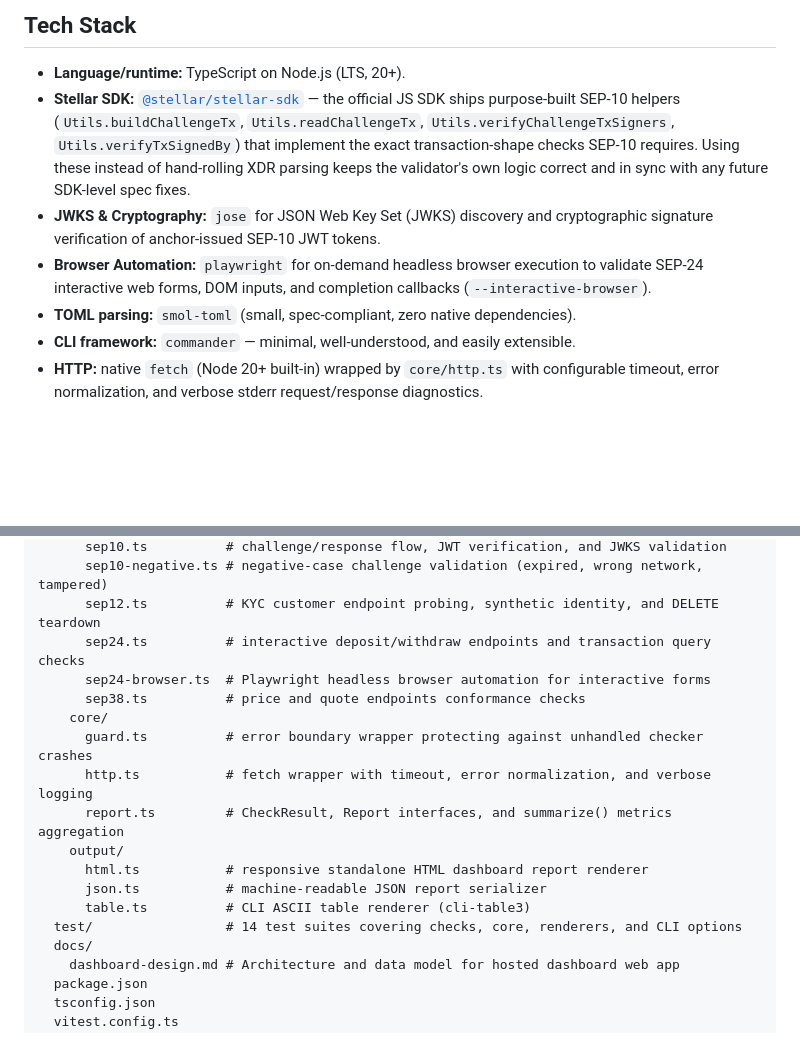
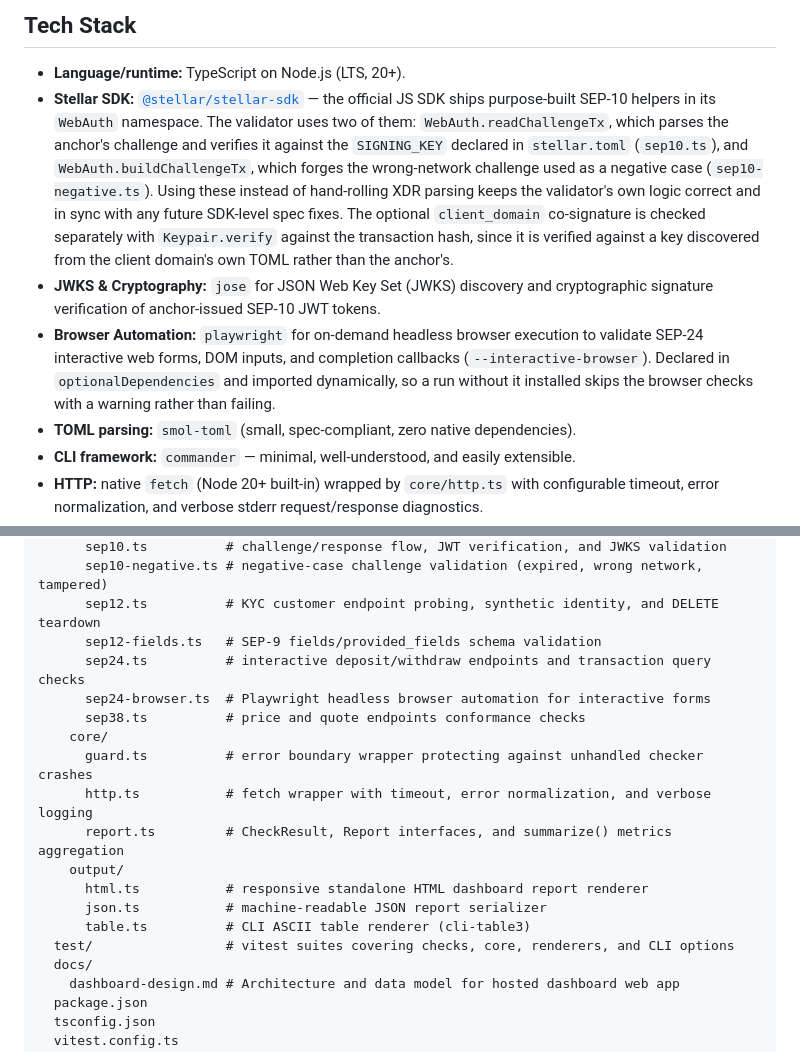
Before and after one commit to solaawojobi00-bit/sep-compliance-validator, a Markdown page: ARCHITECTURE.md, 2 parts joined by grey strips. GitHub-like rendering; blank space fills up the shorter version.

Commit message:
docs: correct capability overclaims in PRD.md and ARCHITECTURE.md (#85) (#108)
Three of the four inaccuracies #85 listed were fixed by implementing the
missing features rather than by editing prose: SEP-24 withdraw interactive
(#81), the SEP-24 transactions list (#82), and SEP-38 POST /quote (#80) all
landed, so PRD.md:64, :65 and :72 are now accurate as written and are left
alone. The issue asked to be filed last for exactly this reason.

What remained, plus what the verification pass turned up:

- ARCHITECTURE.md: the SDK helpers are in the WebAuth namespace, not Utils.
  Only two of the four named helpers are used at all — verifyChallengeTxSigners
  and verifyTxSignedBy have zero references — so naming four would have
  replaced a wrong namespace with a still-fictional usage. Now names the two
  that are used and says what each does.
- ARCHITECTURE.md: "14 test suites" had already gone stale (15). Replaced with
  an unnumbered description so it cannot rot again.
- ARCHITECTURE.md: sep12-fields.ts was missing from the structure listing.
- ARCHITECTURE.md: playwright is in optionalDependencies and imported
  dynamically with a graceful skip; the tech-stack entry read as a hard
  dependency.
- PRD.md: "GET /info supported deposit/withdraw assets and fee schema" was a
  fifth overclaim the issue did not list. `fee` exists only as a field on the
  Sep24InfoResponse type and is never validated. Now names the three asset
  fields actually checked.
- PRD.md: ANCHOR_QUOTE_SERVER was attributed to [[CURRENCIES]]. It is a
  top-level stellar.toml field validated in sep1.ts and consumed by sep38.ts,
  so it moved to the bullet covering top-level fields; the currencies bullet
  now lists fields that are genuinely per-currency.

Every remaining capability claim in both docs was checked against src/ rather
than trusted; the PR description records each one and how.

```diff
--- a/ARCHITECTURE.md
+++ b/ARCHITECTURE.md
@@ -4,15 +4,22 @@
 
 - **Language/runtime:** TypeScript on Node.js (LTS, 20+).
 - **Stellar SDK:** [`@stellar/stellar-sdk`](https://github.com/stellar/js-stellar-sdk) —
-  the official JS SDK ships purpose-built SEP-10 helpers
-  (`Utils.buildChallengeTx`, `Utils.readChallengeTx`, `Utils.verifyChallengeTxSigners`,
-  `Utils.verifyTxSignedBy`) that implement the exact transaction-shape checks
-  SEP-10 requires. Using these instead of hand-rolling XDR parsing keeps the
-  validator's own logic correct and in sync with any future SDK-level spec fixes.
+  the official JS SDK ships purpose-built SEP-10 helpers in its `WebAuth` namespace. The
+  validator uses two of them: `WebAuth.readChallengeTx`, which parses the anchor's
+  challenge and verifies it against the `SIGNING_KEY` declared in `stellar.toml`
+  (`sep10.ts`), and `WebAuth.buildChallengeTx`, which forges the wrong-network challenge
+  used as a negative case (`sep10-negative.ts`). Using these instead of hand-rolling XDR
+  parsing keeps the validator's own logic correct and in sync with any future SDK-level
+  spec fixes. The optional `client_domain` co-signature is checked separately with
+  `Keypair.verify` against the transaction hash, since it is verified against a key
+  discovered from the client domain's own TOML rather than the anchor's.
 - **JWKS & Cryptography:** `jose` for JSON Web Key Set (JWKS) discovery and cryptographic
   signature verification of anchor-issued SEP-10 JWT tokens.
 - **Browser Automation:** `playwright` for on-demand headless browser execution to
-  validate SEP-24 interactive web forms, DOM inputs, and completion callbacks (`--interactive-browser`).
+  validate SEP-24 interactive web forms, DOM inputs, and completion callbacks
+  (`--interactive-browser`). Declared in `optionalDependencies` and imported dynamically,
+  so a run without it installed skips the browser checks with a warning rather than
+  failing.
 - **TOML parsing:** `smol-toml` (small, spec-compliant, zero native dependencies).
 - **CLI framework:** `commander` — minimal, well-understood, and easily extensible.
 - **HTTP:** native `fetch` (Node 20+ built-in) wrapped by `core/http.ts` with configurable timeout,
@@ -69,6 +76,7 @@ sep-compliance-validator/
       sep10.ts          # challenge/response flow, JWT verification, and JWKS validation
       sep10-negative.ts # negative-case challenge validation (expired, wrong network, tampered)
       sep12.ts          # KYC customer endpoint probing, synthetic identity, and DELETE teardown
+      sep12-fields.ts   # SEP-9 fields/provided_fields schema validation
       sep24.ts          # interactive deposit/withdraw endpoints and transaction query checks
       sep24-browser.ts  # Playwright headless browser automation for interactive forms
       sep38.ts          # price and quote endpoints conformance checks
@@ -80,7 +88,7 @@ sep-compliance-validator/
       html.ts           # responsive standalone HTML dashboard report renderer
       json.ts           # machine-readable JSON report serializer
       table.ts          # CLI ASCII table renderer (cli-table3)
-  test/                 # 14 test suites covering checks, core, renderers, and CLI options
+  test/                 # vitest suites covering checks, core, renderers, and CLI options
   docs/
     dashboard-design.md # Architecture and data model for hosted dashboard web app
   package.json
```
Also changed, not shown: PRD.md (+3 -3 lines).
